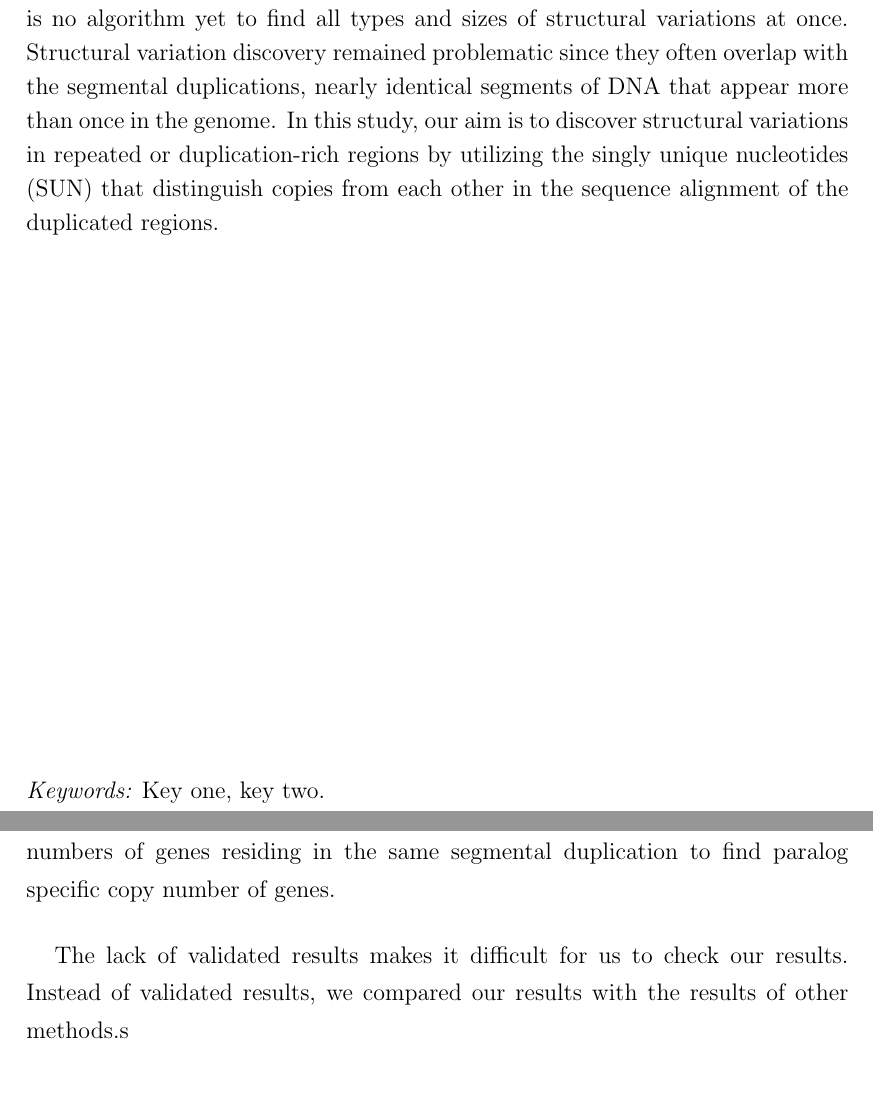
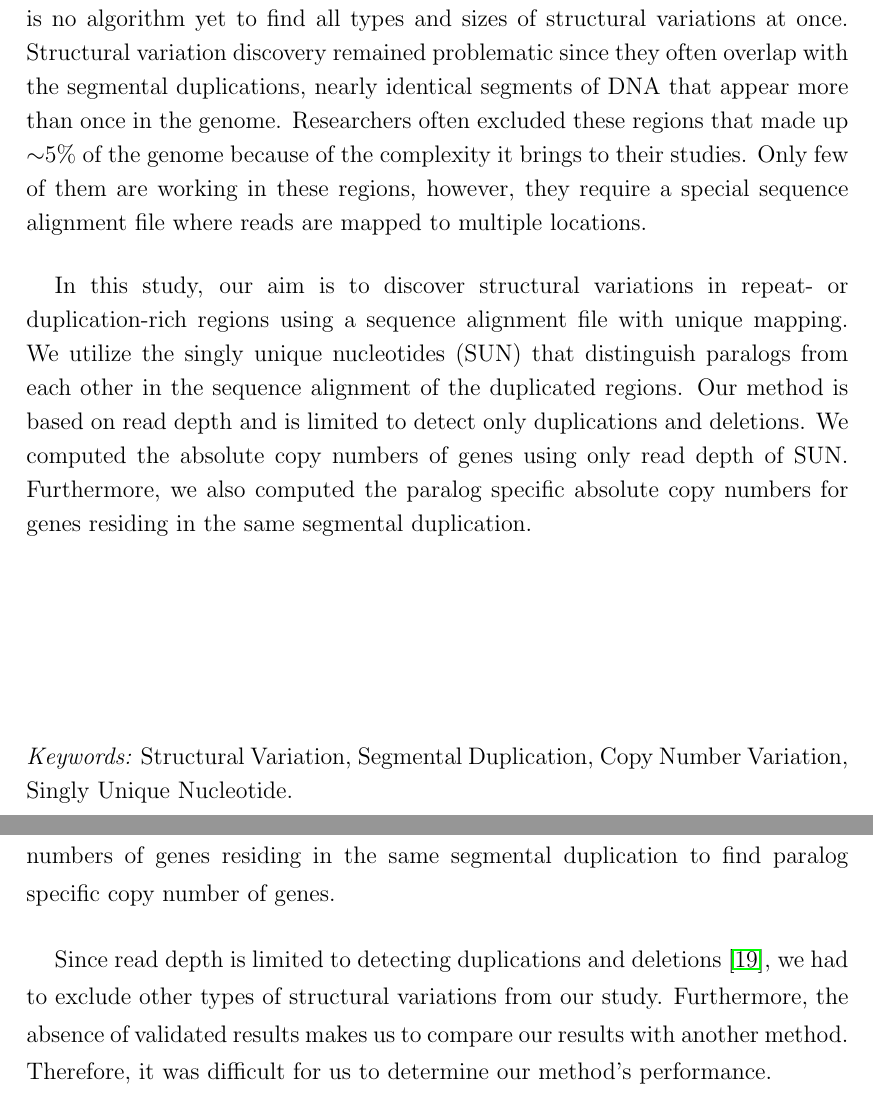
Before and after one commit to edogru66/thesis-latex, a LaTeX thesis (thesis.tex, which reads chapter5.tex, init.tex): two parts of pages 3 and 42 of 52, joined at a grey line, cut so that both start at the same text. Compiled offline with pdfLaTeX.

```diff
--- a/chapter5.tex
+++ b/chapter5.tex
@@ -4,9 +4,10 @@
 
 In our method, we utilized the singly unique nucleotides in order to differentiate the paralogs from each other. Our method was based on read depth and suffered from GC bias. We solved the problem using multiplicative version of LOESS method. We computed the average copy numbers of genes using read depth of singly unique nucleotides on that gene. And finally we sum the average copy numbers of genes residing in the same segmental duplication to find paralog specific copy number of genes.
 
-The lack of validated results makes it difficult for us to check our results. Instead of validated results, we compared our results with the results of other methods.s
+Since read depth is limited to detecting duplications and deletions \cite{alkan2011genome}, we had to exclude other types of structural variations from our study. Furthermore, the absence of validated results makes us to compare our results with another method. Therefore, it was difficult for us to determine our method's performance.
 
 \section{Future Directions}
 
 -organisms other than human.
+
 -Different types of SV
--- a/init.tex
+++ b/init.tex
@@ -26,7 +26,7 @@
 %\teztipi{Doktora}
 
 
-\keywords{Key one, key two}
+\keywords{Structural Variation, Segmental Duplication, Copy Number Variation, Singly Unique Nucleotide}
 \anahtarsoz{Anahtar S{\"o}zlerim}
 
 \title{STRUCTURAL VARIATION DISCOVERY IN REPEAT- AND DUPLICATION-RICH REGIONS}
@@ -58,7 +58,11 @@
 
 \thispagestyle{plain}
 \begin{abstract}
-With the advancing technology in genome sequencing and analysis, it has become evident that the structural variations are the main source of alteration in human genome. Despite their significance in understanding disease susceptibility, there is no algorithm yet to find all types and sizes of structural variations at once. Structural variation discovery remained problematic since they often overlap with the segmental duplications, nearly identical segments of DNA that appear more than once in the genome. In this study, our aim is to discover structural variations in repeated or duplication-rich regions by utilizing the singly unique nucleotides (SUN) that distinguish copies from each other in the sequence alignment of the duplicated regions.
+With the advancing technology in genome sequencing and analysis, it has become evident that the structural variations are the main source of alteration in human genome. Despite their significance in understanding disease susceptibility, there is no algorithm yet to find all types and sizes of structural variations at once. Structural variation discovery remained problematic since they often overlap with the segmental duplications, nearly identical segments of DNA that appear more than once in the genome. Researchers often excluded these regions that made up $\sim$5\% of the genome because of the complexity it brings to their studies. Only few of them are working in these regions, however, they require a special sequence alignment file where reads are mapped to multiple locations.
+
+In this study, our aim is to discover structural variations in repeat- or duplication-rich regions using a sequence alignment file with unique mapping. We utilize the singly unique nucleotides (SUN) that distinguish paralogs from each other in the sequence alignment of the duplicated regions. Our method is based on read depth and is limited to detect only duplications and deletions. We computed the absolute copy numbers of genes using only read depth of SUN. Furthermore, we also computed the paralog specific absolute copy numbers for genes residing in the same segmental duplication.
+
+
 \end{abstract}
 
 \begin{ozet}
```
Also changed, not shown: chapter2.tex (+5 -5 lines), images/readdepth.png (added), init.tex (4 more changed lines).
